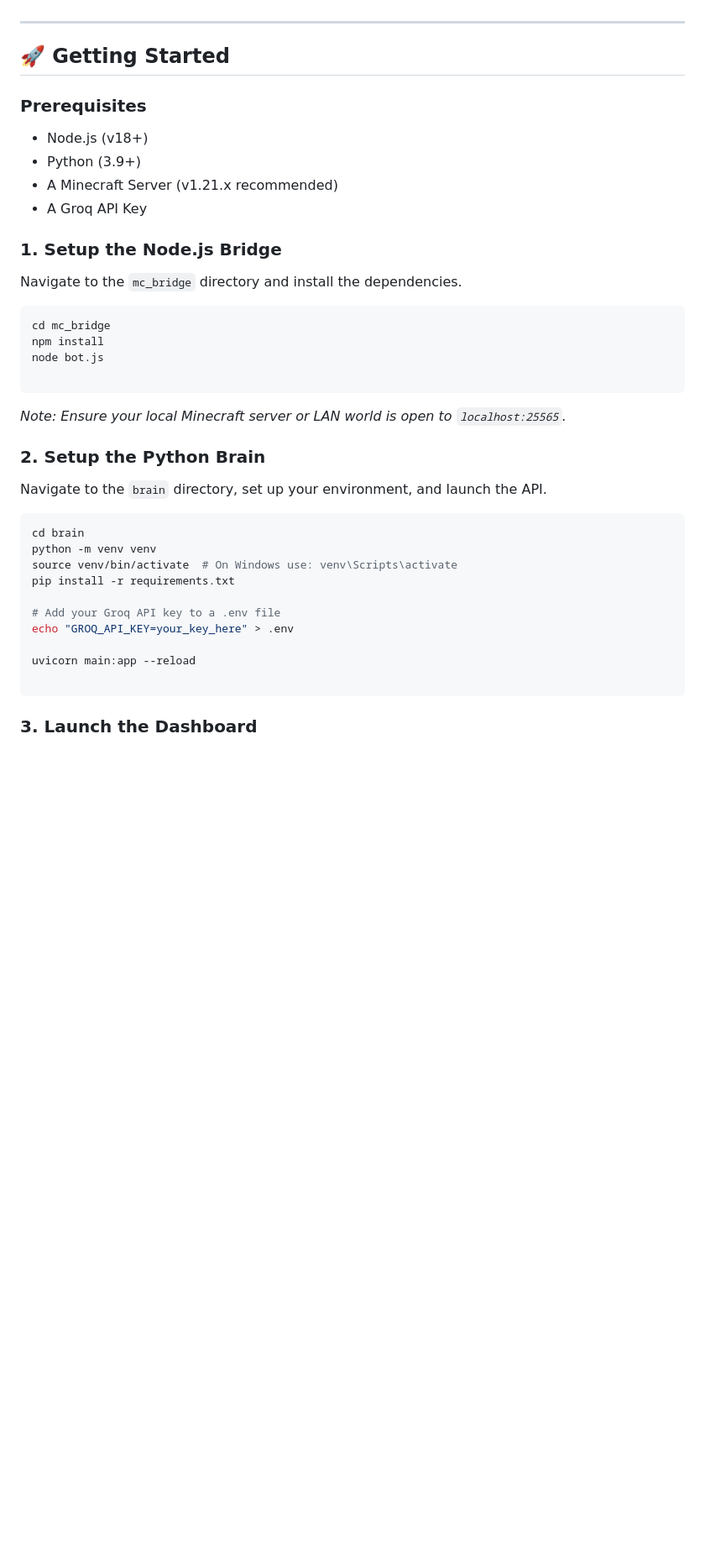
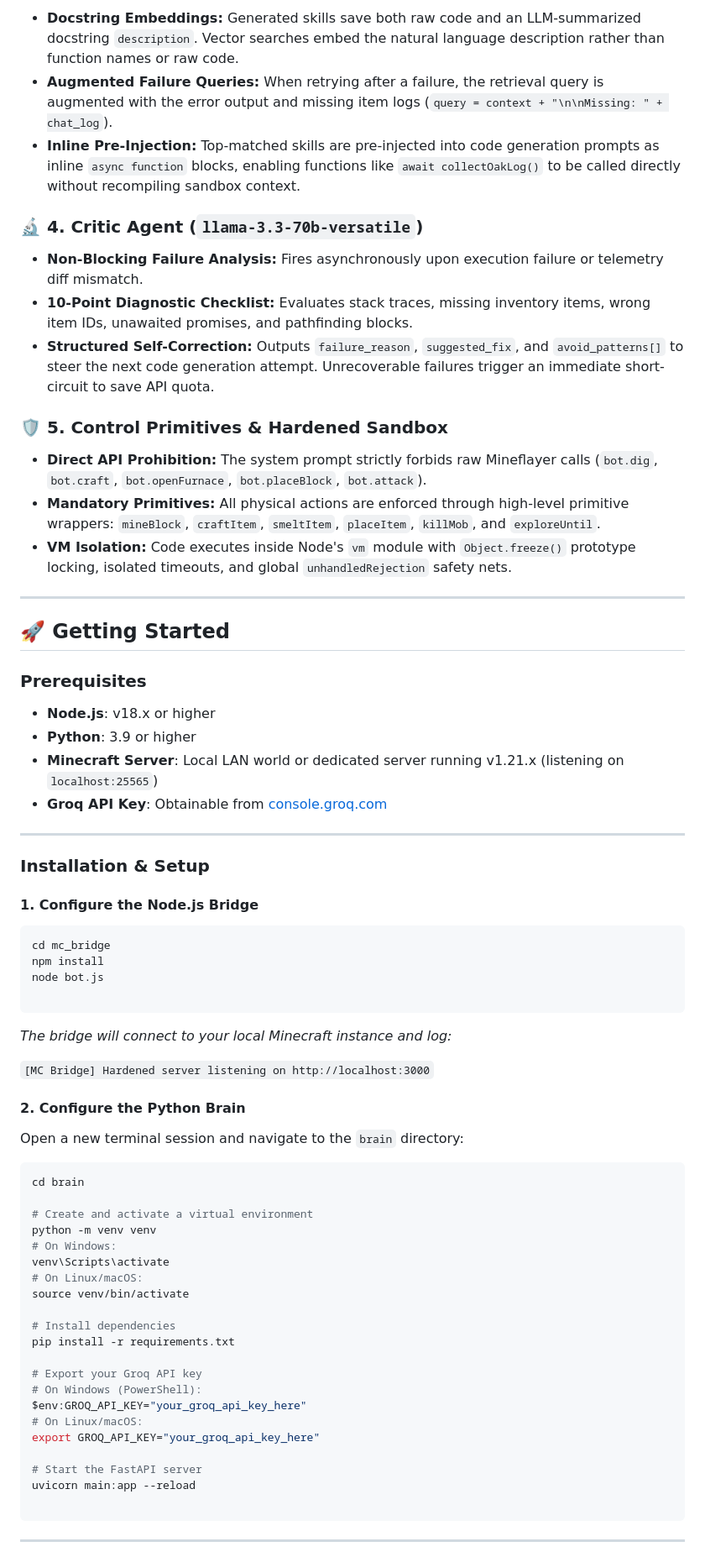
Before and after one commit to manasmanojwagh2305/mc_aries_bot, a Markdown page: README.md, the part around one of its changes. Shown at 84% size. GitHub-like rendering; blank space fills up the shorter version.

````diff
--- a/README.md
+++ b/README.md
@@ -32,16 +83,36 @@ It pairs a high-performance **Node.js/Mineflayer bridge** with an asynchronous *
+* **Docstring Embeddings:** Generated skills save both raw code and an LLM-summarized docstring `description`. Vector searches embed the natural language description rather than function names or raw code.
+* **Augmented Failure Queries:** When retrying after a failure, the retrieval query is augmented with the error output and missing item logs (`query = context + "\n\nMissing: " + chat_log`).
+* **Inline Pre-Injection:** Top-matched skills are pre-injected into code generation prompts as inline `async function` blocks, enabling functions like `await collectOakLog()` to be called directly without recompiling sandbox context.
+
+### 🔬 4. Critic Agent (`llama-3.3-70b-versatile`)
+
+* **Non-Blocking Failure Analysis:** Fires asynchronously upon execution failure or telemetry diff mismatch.
+* **10-Point Diagnostic Checklist:** Evaluates stack traces, missing inventory items, wrong item IDs, unawaited promises, and pathfinding blocks.
+* **Structured Self-Correction:** Outputs `failure_reason`, `suggested_fix`, and `avoid_patterns[]` to steer the next code generation attempt. Unrecoverable failures trigger an immediate short-circuit to save API quota.
+
+### 🛡️ 5. Control Primitives & Hardened Sandbox
+
+* **Direct API Prohibition:** The system prompt strictly forbids raw Mineflayer calls (`bot.dig`, `bot.craft`, `bot.openFurnace`, `bot.placeBlock`, `bot.attack`).
+* **Mandatory Primitives:** All physical actions are enforced through high-level primitive wrappers: `mineBlock`, `craftItem`, `smeltItem`, `placeItem`, `killMob`, and `exploreUntil`.
+* **VM Isolation:** Code executes inside Node's `vm` module with `Object.freeze()` prototype locking, isolated timeouts, and global `unhandledRejection` safety nets.
 
 ---
 
 ## 🚀 Getting Started
 
 ### Prerequisites
-- Node.js (v18+)
-- Python (3.9+)
-- A Minecraft Server (v1.21.x recommended)
-- A Groq API Key
 
-### 1. Setup the Node.js Bridge
-Navigate to the `mc_bridge` directory and install the dependencies.
+* **Node.js**: v18.x or higher
+* **Python**: 3.9 or higher
+* **Minecraft Server**: Local LAN world or dedicated server running v1.21.x (listening on `localhost:25565`)
+* **Groq API Key**: Obtainable from [console.groq.com](https://console.groq.com)
+
+---
+
+### Installation & Setup
+
+#### 1. Configure the Node.js Bridge
+
 ```bash
 cd mc_bridge
 npm install
@@ -49,24 +120,37 @@ node bot.js
 
 ```
 
-*Note: Ensure your local Minecraft server or LAN world is open to `localhost:25565`.*
+*The bridge will connect to your local Minecraft instance and log:*
 
-### 2. Setup the Python Brain
+`[MC Bridge] Hardened server listening on http://localhost:3000`
 
-Navigate to the `brain` directory, set up your environment, and launch the API.
+#### 2. Configure the Python Brain
+
+Open a new terminal session and navigate to the `brain` directory:
 
 ```bash
 cd brain
+
+# Create and activate a virtual environment
 python -m venv venv
-source venv/bin/activate  # On Windows use: venv\Scripts\activate
+# On Windows:
+venv\Scripts\activate
+# On Linux/macOS:
+source venv/bin/activate
+
+# Install dependencies
 pip install -r requirements.txt
 
-# Add your Groq API key to a .env file
-echo "GROQ_API_KEY=your_key_here" > .env
+# Export your Groq API key
+# On Windows (PowerShell):
+$env:GROQ_API_KEY="your_groq_api_key_here"
+# On Linux/macOS:
+export GROQ_API_KEY="your_groq_api_key_here"
 
+# Start the FastAPI server
 uvicorn main:app --reload
 
 ```
 
-### 3. Launch the Dashboard
+---
 
````
Also changed, not shown: other parts of README.md (+84 -22 lines).
